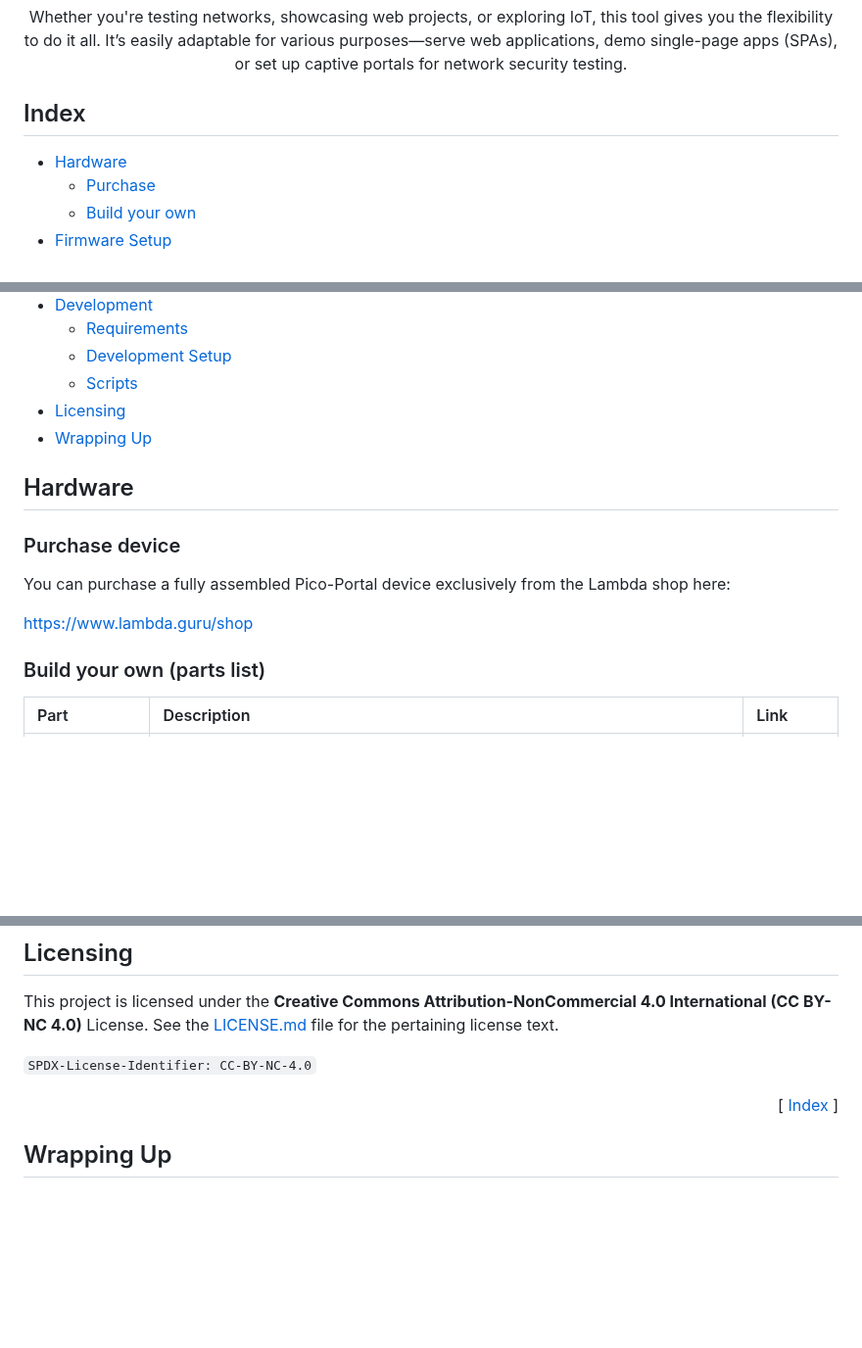
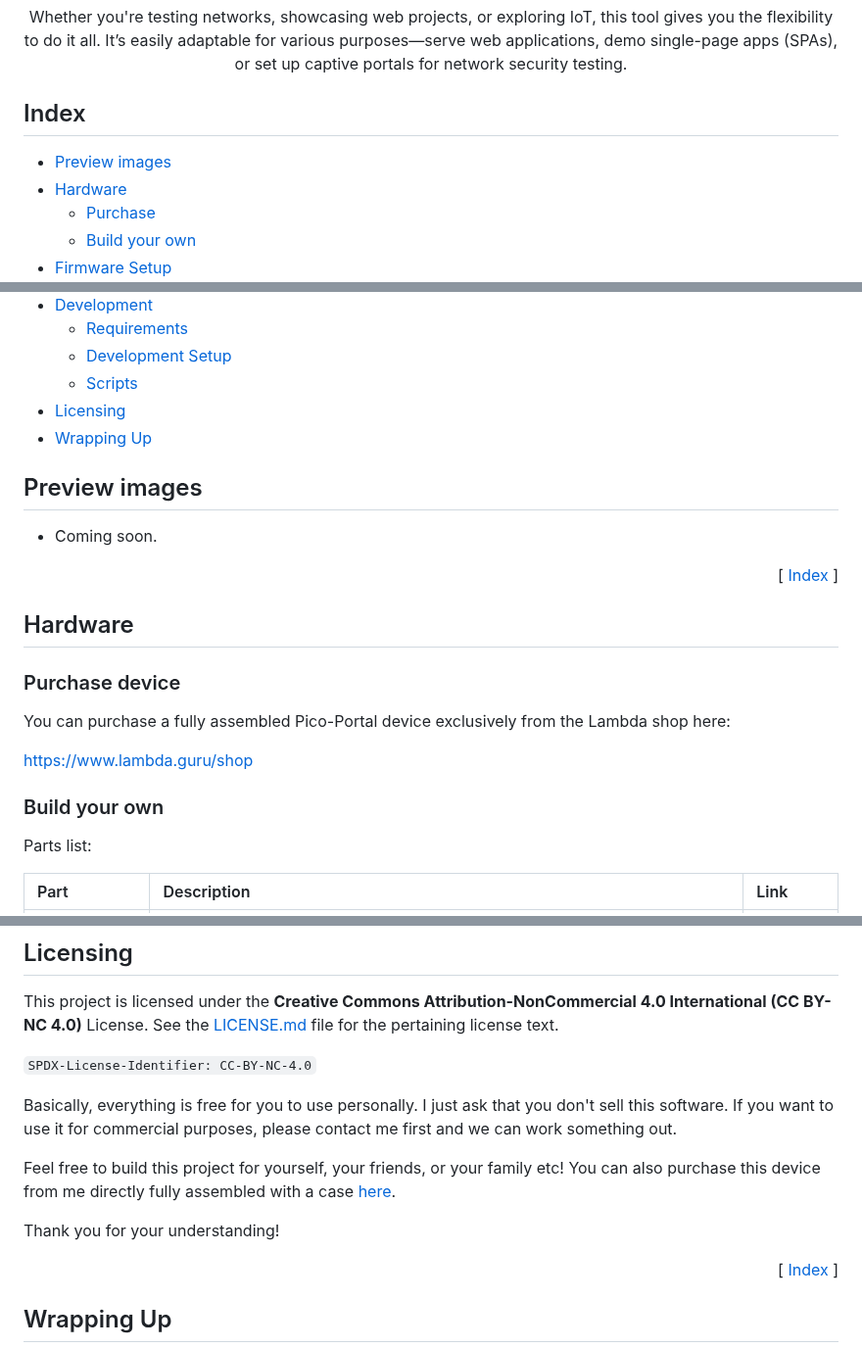
Before and after one commit to CodyTolene/Pico-Portal, a Markdown page: README.md, 3 parts joined by grey strips. Shown at 98% size. Drawn GitHub-style; blank space fills up the shorter version.

```diff
--- a/README.md
+++ b/README.md
@@ -13,6 +13,7 @@
 
 ## Index <a name="index"></a>
 
+- [Preview images](#previews)
 - [Hardware](#hardware)
   - [Purchase](#purchase-device)
   - [Build your own](#build-your-own)
@@ -34,6 +35,16 @@
 <!---------------------------------------------------------------------------->
 <!---------------------------------------------------------------------------->
 
+## Preview images <a name="previews"></a>
+
+- Coming soon.
+
+<p align="right">[ <a href="#index">Index</a> ]</p>
+
+<!---------------------------------------------------------------------------->
+<!---------------------------------------------------------------------------->
+<!---------------------------------------------------------------------------->
+
 ## Hardware <a name="hardware"></a>
 
 ### Purchase device <a name="purchase-device"></a>
@@ -42,7 +53,9 @@ You can purchase a fully assembled Pico-Portal device exclusively from the Lambd
 
 https://www.lambda.guru/shop
 
-### Build your own (parts list) <a name="build-your-own"></a>
+### Build your own <a name="build-your-own"></a>
+
+Parts list:
 
 | Part | Description | Link |
 | :--- | :---------- | :--- |
@@ -242,6 +255,12 @@ This project is licensed under the **Creative Commons Attribution-NonCommercial
 
 `SPDX-License-Identifier: CC-BY-NC-4.0`
 
+Basically, everything is free for you to use personally. I just ask that you don't sell this software. If you want to use it for commercial purposes, please contact me first and we can work something out.
+
+Feel free to build this project for yourself, your friends, or your family etc! You can also purchase this device from me directly fully assembled with a case [here](#purchase-device).
+
+Thank you for your understanding!
+
 <p align="right">[ <a href="#index">Index</a> ]</p>
 
 <!---------------------------------------------------------------------------->
```
